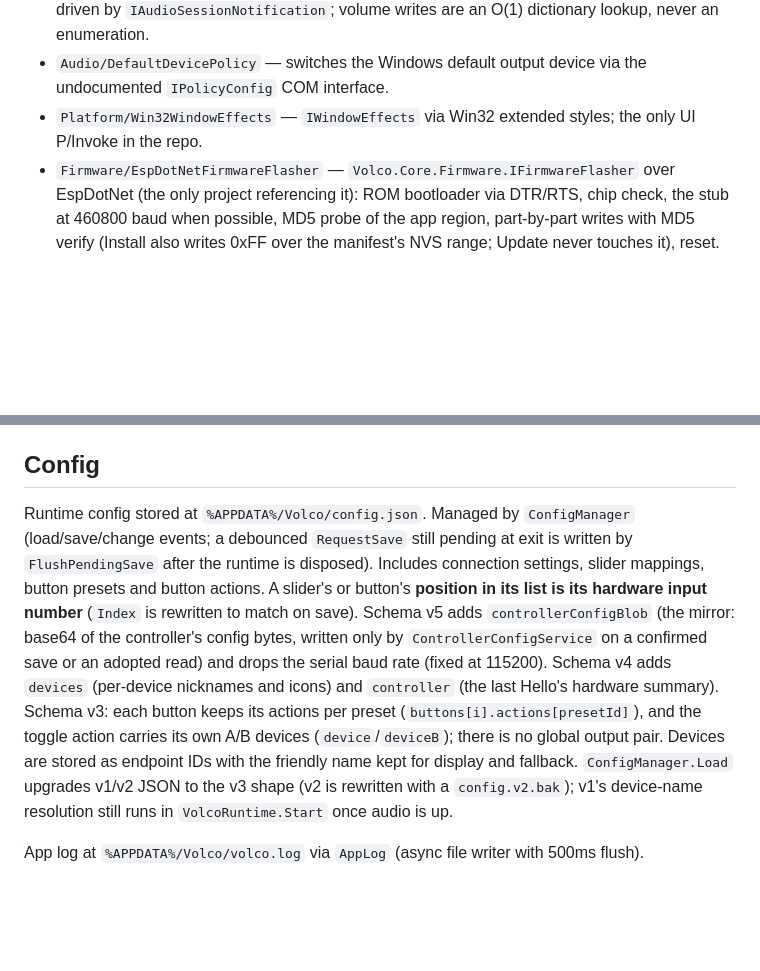
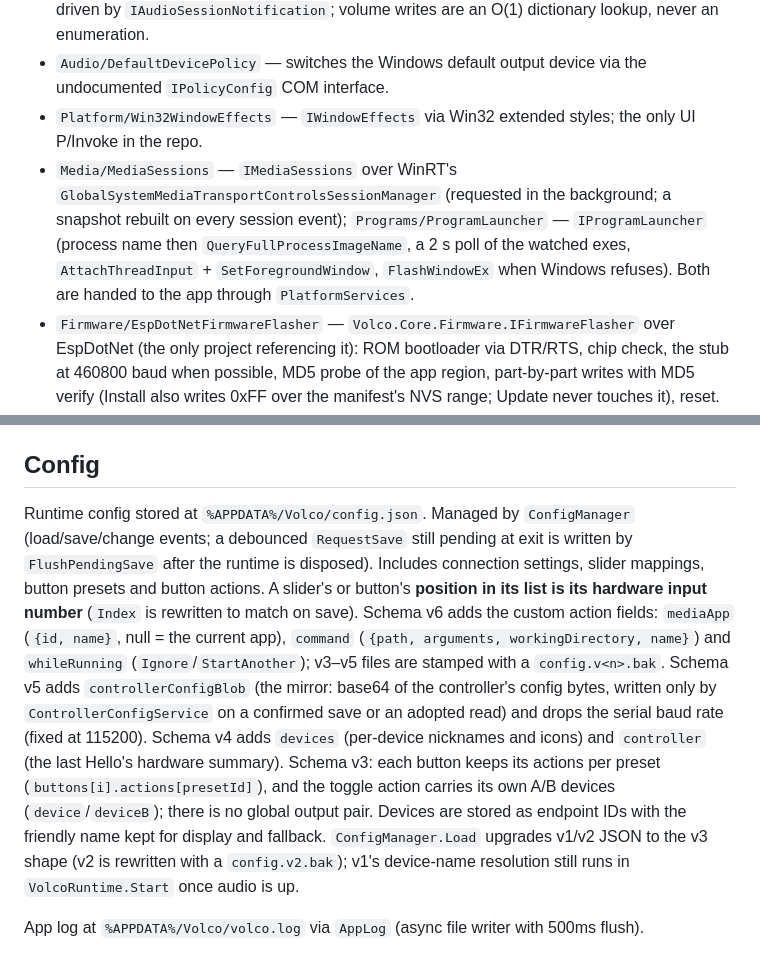
Before and after one commit to ToMeRhh/volco, a Markdown page: CLAUDE.md, 2 parts joined by grey strips. Drawn GitHub-style; blank space fills up the shorter version.

Commit message:
docs: custom actions in CLAUDE.md; spec as built
Co-Authored-By: Claude Opus 5.5 <noreply@anthropic.com>
Claude-Session: https://claude.ai/code/session_01XVC5U7vG5z8ZHDyyouKByb

```diff
--- a/CLAUDE.md
+++ b/CLAUDE.md
@@ -66,6 +67,7 @@ The whole UI as portable Avalonia code: `VolcoApplication`, `CompositionRoot` (s
 - `Audio/SessionRegistry` — caches every live per-app audio session across all render devices, driven by `IAudioSessionNotification`; volume writes are an O(1) dictionary lookup, never an enumeration.
 - `Audio/DefaultDevicePolicy` — switches the Windows default output device via the undocumented `IPolicyConfig` COM interface.
 - `Platform/Win32WindowEffects` — `IWindowEffects` via Win32 extended styles; the only UI P/Invoke in the repo.
+- `Media/MediaSessions` — `IMediaSessions` over WinRT's `GlobalSystemMediaTransportControlsSessionManager` (requested in the background; a snapshot rebuilt on every session event); `Programs/ProgramLauncher` — `IProgramLauncher` (process name then `QueryFullProcessImageName`, a 2 s poll of the watched exes, `AttachThreadInput` + `SetForegroundWindow`, `FlashWindowEx` when Windows refuses). Both are handed to the app through `PlatformServices`.
 - `Firmware/EspDotNetFirmwareFlasher` — `Volco.Core.Firmware.IFirmwareFlasher` over EspDotNet (the only project referencing it): ROM bootloader via DTR/RTS, chip check, the stub at 460800 baud when possible, MD5 probe of the app region, part-by-part writes with MD5 verify (Install also writes 0xFF over the manifest's NVS range; Update never touches it), reset. `Firmware/EmbeddedFirmwareSource` reads the embedded `Firmware/esp32/*`.
 - `app.manifest` (asInvoker, PerMonitorV2 DPI) and `volco.ico`.
 
@@ -108,6 +110,6 @@ Bidirectional binary protocol. Frame: `0xAA | length | type | body | XOR checksu
 
 ## Config
 
-Runtime config stored at `%APPDATA%/Volco/config.json`. Managed by `ConfigManager` (load/save/change events; a debounced `RequestSave` still pending at exit is written by `FlushPendingSave` after the runtime is disposed). Includes connection settings, slider mappings, button presets and button actions. A slider's or button's **position in its list is its hardware input number** (`Index` is rewritten to match on save). Schema v5 adds `controllerConfigBlob` (the mirror: base64 of the controller's config bytes, written only by `ControllerConfigService` on a confirmed save or an adopted read) and drops the serial baud rate (fixed at 115200). Schema v4 adds `devices` (per-device nicknames and icons) and `controller` (the last Hello's hardware summary). Schema v3: each button keeps its actions per preset (`buttons[i].actions[presetId]`), and the toggle action carries its own A/B devices (`device`/`deviceB`); there is no global output pair. Devices are stored as endpoint IDs with the friendly name kept for display and fallback. `ConfigManager.Load` upgrades v1/v2 JSON to the v3 shape (v2 is rewritten with a `config.v2.bak`); v1's device-name resolution still runs in `VolcoRuntime.Start` once audio is up.
+Runtime config stored at `%APPDATA%/Volco/config.json`. Managed by `ConfigManager` (load/save/change events; a debounced `RequestSave` still pending at exit is written by `FlushPendingSave` after the runtime is disposed). Includes connection settings, slider mappings, button presets and button actions. A slider's or button's **position in its list is its hardware input number** (`Index` is rewritten to match on save). Schema v6 adds the custom action fields: `mediaApp` (`{id, name}`, null = the current app), `command` (`{path, arguments, workingDirectory, name}`) and `whileRunning` (`Ignore`/`StartAnother`); v3–v5 files are stamped with a `config.v<n>.bak`. Schema v5 adds `controllerConfigBlob` (the mirror: base64 of the controller's config bytes, written only by `ControllerConfigService` on a confirmed save or an adopted read) and drops the serial baud rate (fixed at 115200). Schema v4 adds `devices` (per-device nicknames and icons) and `controller` (the last Hello's hardware summary). Schema v3: each button keeps its actions per preset (`buttons[i].actions[presetId]`), and the toggle action carries its own A/B devices (`device`/`deviceB`); there is no global output pair. Devices are stored as endpoint IDs with the friendly name kept for display and fallback. `ConfigManager.Load` upgrades v1/v2 JSON to the v3 shape (v2 is rewritten with a `config.v2.bak`); v1's device-name resolution still runs in `VolcoRuntime.Start` once audio is up.
 
 App log at `%APPDATA%/Volco/volco.log` via `AppLog` (async file writer with 500ms flush).
```
Also changed, not shown: other parts of CLAUDE.md (+3 -2 lines), docs/design/custom-actions.md (+28 -8 lines).
